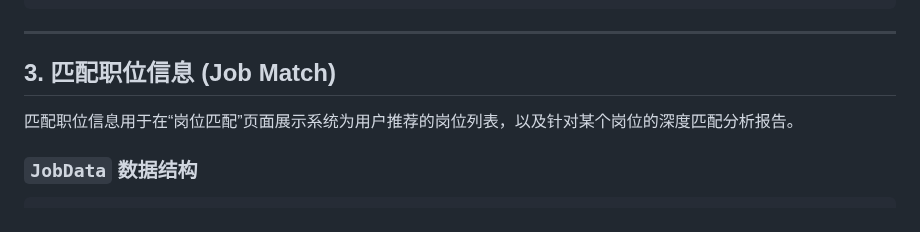
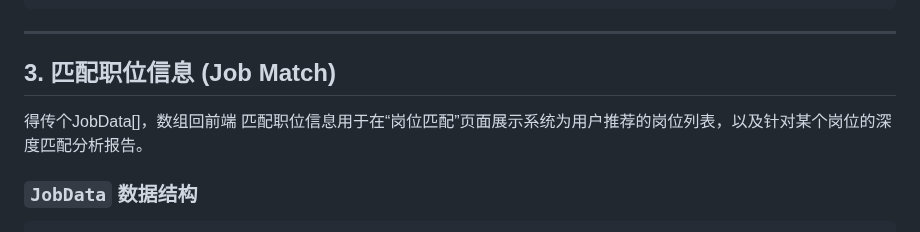
Before and after one commit to jrtat/Intelligent-Algorithm-Comprehensive-Practice, a Markdown page: README.md, the part around the change. Drawn GitHub-style.

Commit message:
接口更新

```diff
--- a/README.md
+++ b/README.md
@@ -90,7 +90,7 @@ interface ResumeData {
 ---
 
 ## 3. 匹配职位信息 (Job Match)
-
+得传个JobData[]，数组回前端
 匹配职位信息用于在“岗位匹配”页面展示系统为用户推荐的岗位列表，以及针对某个岗位的深度匹配分析报告。
 
 ### `JobData` 数据结构
```
